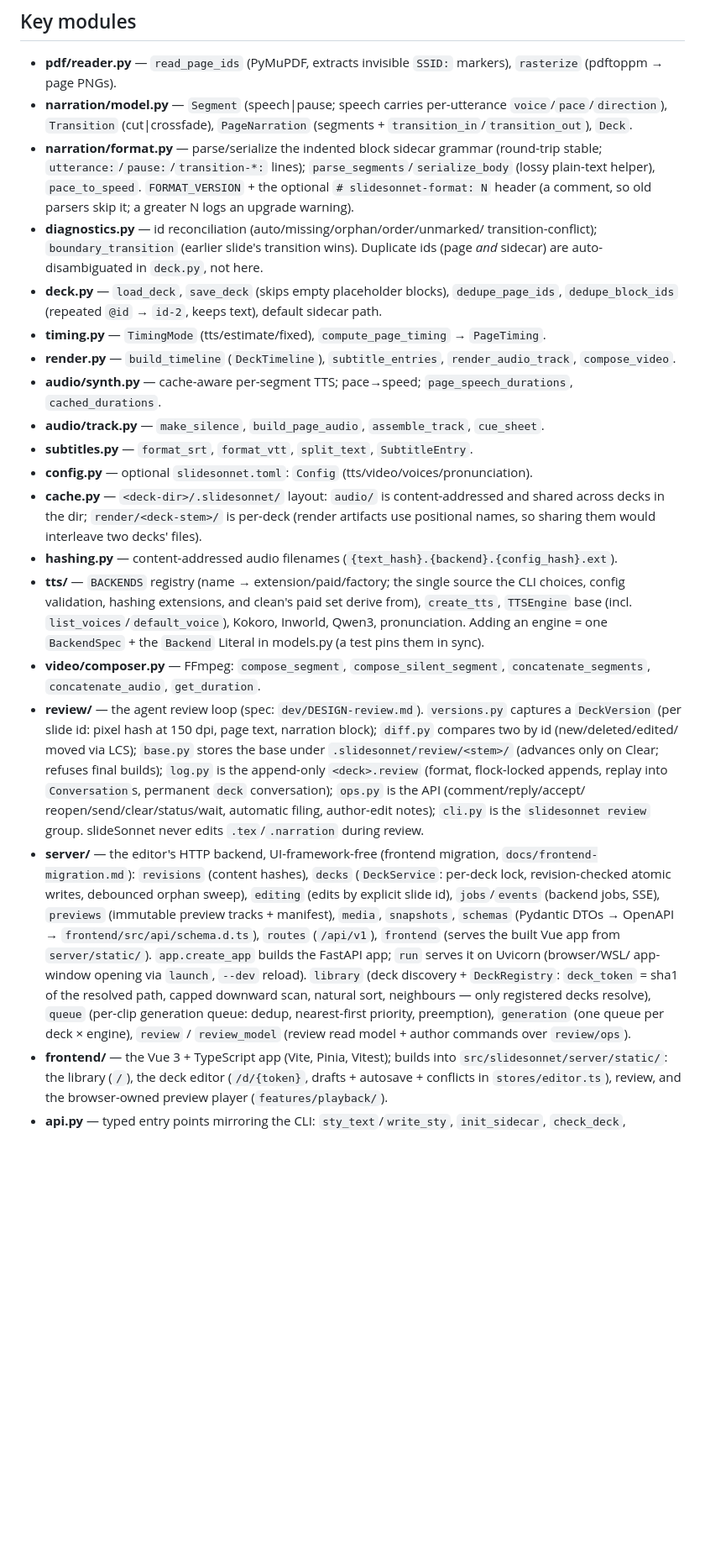
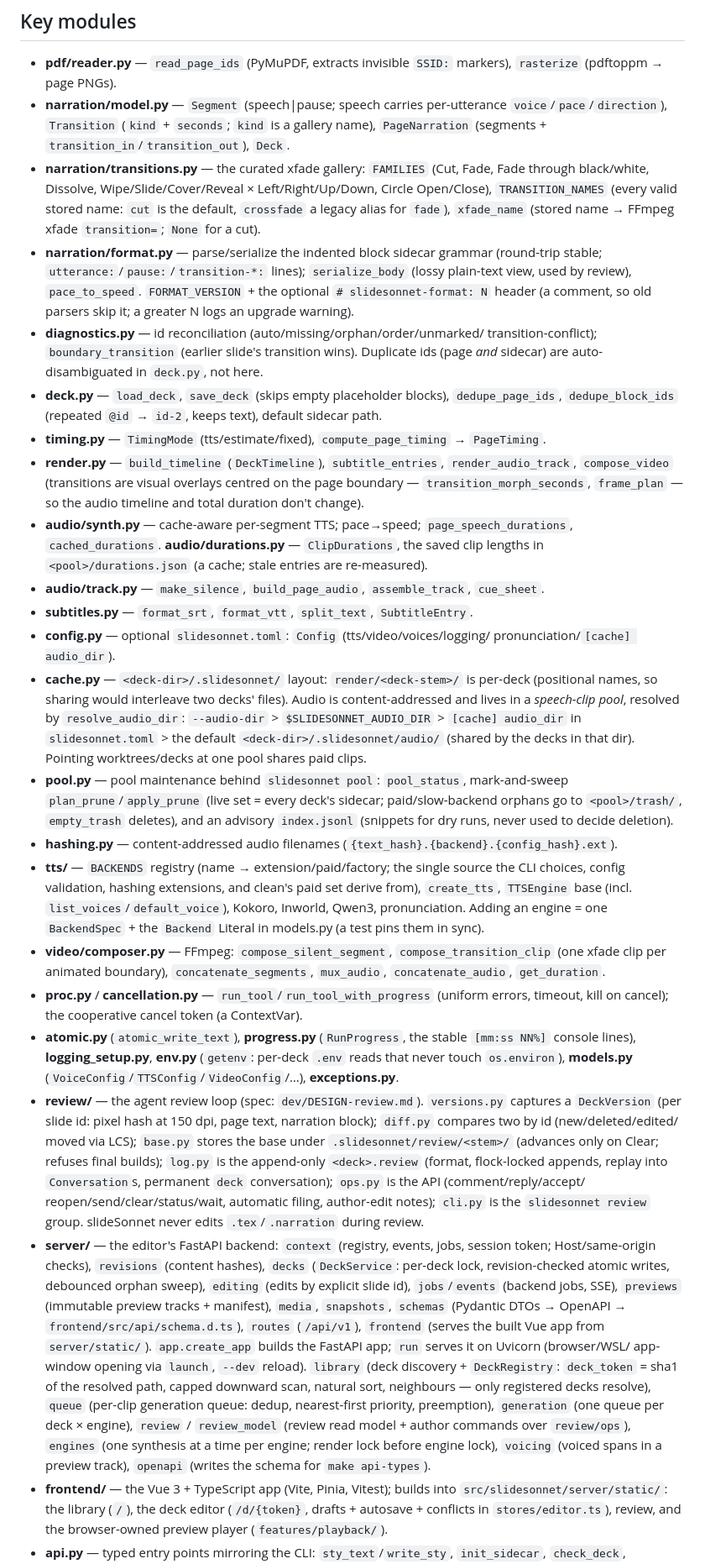
Before and after one commit to avivz/slideSonnet, a Markdown page: .claude/rules/architecture.md, the part around one of its changes. Shown at 84% size. Rendered like a GitHub page; blank space fills up the shorter version.

Commit message:
docs(rules): architecture.md matches the current module map
Transitions are the xfade gallery (narration/transitions.py), not cut|crossfade;
dead exports (compose_segment, parse_segments) dropped; pool.py, the audio-pool
resolution, the pool/review commands and the newer server modules added; the
migration-era 'UI-framework-free' wording removed.

```diff
--- a/.claude/rules/architecture.md
+++ b/.claude/rules/architecture.md
@@ -30,11 +30,16 @@ deck.narration ──► narration/format.parse_sidecar ──► [PageNarration
 - **pdf/reader.py** — `read_page_ids` (PyMuPDF, extracts invisible `SSID:` markers),
   `rasterize` (pdftoppm → page PNGs).
 - **narration/model.py** — `Segment` (speech|pause; speech carries per-utterance
-  `voice`/`pace`/`direction`), `Transition` (cut|crossfade), `PageNarration`
-  (segments + `transition_in`/`transition_out`), `Deck`.
+  `voice`/`pace`/`direction`), `Transition` (`kind` + `seconds`; `kind` is a
+  gallery name), `PageNarration` (segments + `transition_in`/`transition_out`), `Deck`.
+- **narration/transitions.py** — the curated xfade gallery: `FAMILIES` (Cut, Fade,
+  Fade through black/white, Dissolve, Wipe/Slide/Cover/Reveal × Left/Right/Up/Down,
+  Circle Open/Close), `TRANSITION_NAMES` (every valid stored name: `cut` is the
+  default, `crossfade` a legacy alias for `fade`), `xfade_name` (stored name →
+  FFmpeg xfade `transition=`; `None` for a cut).
 - **narration/format.py** — parse/serialize the indented block sidecar grammar
   (round-trip stable; `utterance:`/`pause:`/`transition-*:` lines);
-  `parse_segments`/`serialize_body` (lossy plain-text helper), `pace_to_speed`.
+  `serialize_body` (lossy plain-text view, used by review), `pace_to_speed`.
   `FORMAT_VERSION` + the optional `# slidesonnet-format: N` header (a comment, so
   old parsers skip it; a greater N logs an upgrade warning).
 - **diagnostics.py** — id reconciliation (auto/missing/orphan/order/unmarked/
@@ -45,23 +50,41 @@ deck.narration ──► narration/format.parse_sidecar ──► [PageNarration
   default sidecar path.
 - **timing.py** — `TimingMode` (tts/estimate/fixed), `compute_page_timing` → `PageTiming`.
 - **render.py** — `build_timeline` (`DeckTimeline`), `subtitle_entries`,
-  `render_audio_track`, `compose_video`.
+  `render_audio_track`, `compose_video` (transitions are visual overlays centred on
+  the page boundary — `transition_morph_seconds`, `frame_plan` — so the audio
+  timeline and total duration don't change).
 - **audio/synth.py** — cache-aware per-segment TTS; pace→speed; `page_speech_durations`,
-  `cached_durations`.
+  `cached_durations`. **audio/durations.py** — `ClipDurations`, the saved clip
+  lengths in `<pool>/durations.json` (a cache; stale entries are re-measured).
 - **audio/track.py** — `make_silence`, `build_page_audio`, `assemble_track`, `cue_sheet`.
 - **subtitles.py** — `format_srt`, `format_vtt`, `split_text`, `SubtitleEntry`.
-- **config.py** — optional `slidesonnet.toml`: `Config` (tts/video/voices/pronunciation).
-- **cache.py** — `<deck-dir>/.slidesonnet/` layout: `audio/` is content-addressed and
-  shared across decks in the dir; `render/<deck-stem>/` is per-deck (render artifacts
-  use positional names, so sharing them would interleave two decks' files).
+- **config.py** — optional `slidesonnet.toml`: `Config` (tts/video/voices/logging/
+  pronunciation/`[cache] audio_dir`).
+- **cache.py** — `<deck-dir>/.slidesonnet/` layout: `render/<deck-stem>/` is per-deck
+  (positional names, so sharing would interleave two decks' files). Audio is
+  content-addressed and lives in a *speech-clip pool*, resolved by
+  `resolve_audio_dir`: `--audio-dir` > `$SLIDESONNET_AUDIO_DIR` > `[cache] audio_dir`
+  in `slidesonnet.toml` > the default `<deck-dir>/.slidesonnet/audio/` (shared by
+  the decks in that dir). Pointing worktrees/decks at one pool shares paid clips.
+- **pool.py** — pool maintenance behind `slidesonnet pool`: `pool_status`,
+  mark-and-sweep `plan_prune`/`apply_prune` (live set = every deck's sidecar;
+  paid/slow-backend orphans go to `<pool>/trash/`, `empty_trash` deletes), and an
+  advisory `index.jsonl` (snippets for dry runs, never used to decide deletion).
 - **hashing.py** — content-addressed audio filenames (`{text_hash}.{backend}.{config_hash}.ext`).
 - **tts/** — `BACKENDS` registry (name → extension/paid/factory; the single source
   the CLI choices, config validation, hashing extensions, and clean's paid set
   derive from), `create_tts`, `TTSEngine` base (incl. `list_voices`/`default_voice`),
   Kokoro, Inworld, Qwen3, pronunciation. Adding an engine = one `BackendSpec` + the
   `Backend` Literal in models.py (a test pins them in sync).
-- **video/composer.py** — FFmpeg: `compose_segment`, `compose_silent_segment`,
-  `concatenate_segments`, `concatenate_audio`, `get_duration`.
+- **video/composer.py** — FFmpeg: `compose_silent_segment`, `compose_transition_clip`
+  (one xfade clip per animated boundary), `concatenate_segments`, `mux_audio`,
+  `concatenate_audio`, `get_duration`.
+- **proc.py** / **cancellation.py** — `run_tool`/`run_tool_with_progress` (uniform
+  errors, timeout, kill on cancel); the cooperative cancel token (a ContextVar).
+- **atomic.py** (`atomic_write_text`), **progress.py** (`RunProgress`, the stable
+  `[mm:ss NN%]` console lines), **logging_setup.py**, **env.py** (`getenv`: per-deck `.env`
+  reads that never touch `os.environ`),
+  **models.py** (`VoiceConfig`/`TTSConfig`/`VideoConfig`/…), **exceptions.py**.
 - **review/** — the agent review loop (spec: `dev/DESIGN-review.md`).
   `versions.py` captures a `DeckVersion` (per slide id: pixel hash at 150 dpi,
   page text, narration block); `diff.py` compares two by id (new/deleted/edited/
@@ -72,8 +95,8 @@ deck.narration ──► narration/format.parse_sidecar ──► [PageNarration
   reopen/send/clear/status/wait, automatic filing, author-edit notes); `cli.py`
   is the `slidesonnet review` group. slideSonnet never edits `.tex`/`.narration`
   during review.
-- **server/** — the editor's HTTP backend, UI-framework-free (frontend migration,
-  `docs/frontend-migration.md`): `revisions` (content hashes), `decks`
+- **server/** — the editor's FastAPI backend: `context` (registry, events, jobs,
+  session token; Host/same-origin checks), `revisions` (content hashes), `decks`
   (`DeckService`: per-deck lock, revision-checked atomic writes, debounced orphan
   sweep), `editing` (edits by explicit slide id), `jobs`/`events` (backend jobs,
   SSE), `previews` (immutable preview tracks + manifest), `media`, `snapshots`,
@@ -85,7 +108,9 @@ deck.narration ──► narration/format.parse_sidecar ──► [PageNarration
   natural sort, neighbours — only registered decks resolve), `queue` (per-clip
   generation queue: dedup, nearest-first priority, preemption), `generation` (one
   queue per deck × engine), `review` / `review_model` (review read model + author
-  commands over `review/ops`).
+  commands over `review/ops`), `engines` (one synthesis at a time per engine;
+  render lock before engine lock), `voicing` (voiced spans in a preview track),
+  `openapi` (writes the schema for `make api-types`).
 - **frontend/** — the Vue 3 + TypeScript app (Vite, Pinia, Vitest); builds into
   `src/slidesonnet/server/static/`: the library (`/`), the deck editor (`/d/{token}`,
   drafts + autosave + conflicts in `stores/editor.ts`), review, and the browser-owned
```
Also changed, not shown: other parts of .claude/rules/architecture.md (+2 -1 lines).
